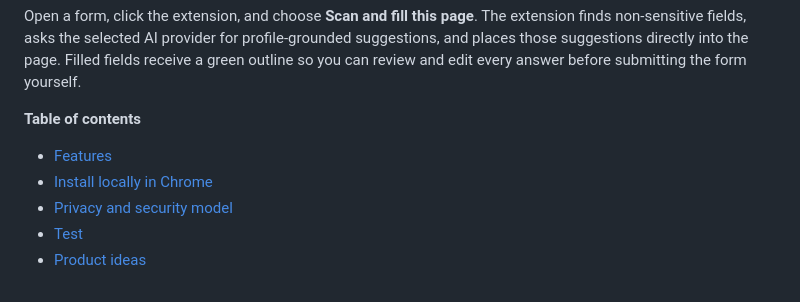
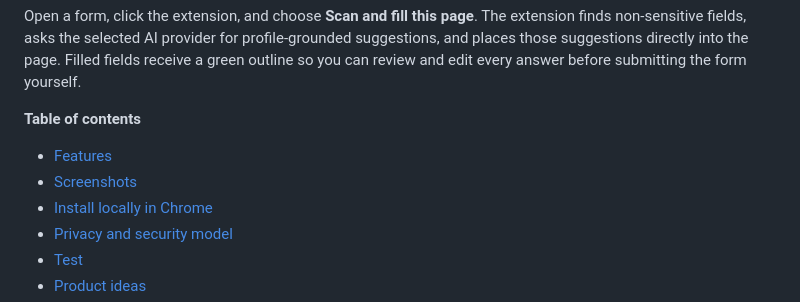
Before and after one commit to rsheyd/on-your-behalf, a Markdown page: README.md, the part around one of its changes. GitHub-like rendering.

Commit message:
Add screenshots section to README
Added a new section for screenshots in the README.

```diff
--- a/README.md
+++ b/README.md
@@ -9,6 +9,7 @@ Open a form, click the extension, and choose **Scan and fill this page**. The ex
 **Table of contents**
 
   - [Features](#features)
+  - [Screenshots](#screenshots)
   - [Install locally in Chrome](#install-locally-in-chrome)
   - [Privacy and security model](#privacy-and-security-model)
   - [Test](#test)
```
Also changed, not shown: other parts of README.md (+4 -2 lines).
